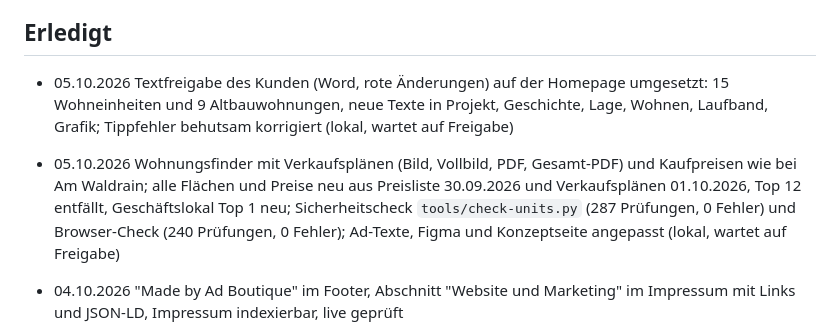
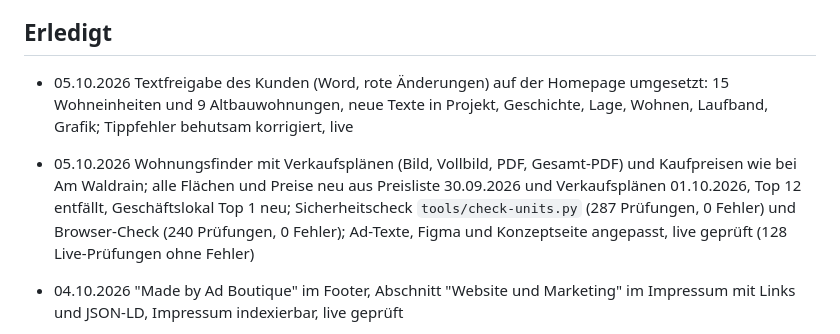
Before and after one commit to Ad-Boutique/zimmermannplatz, a Markdown page: STATUS.md, the part around the change. Rendered like a GitHub page.

Commit message:
STATUS: Finder und Kundentexte live
Co-Authored-By: Claude Opus 5.5 <noreply@anthropic.com>

```diff
--- a/STATUS.md
+++ b/STATUS.md
@@ -27,9 +27,9 @@ Stand 02.10.2026
 
 ## Erledigt
 
-- 05.10.2026 Textfreigabe des Kunden (Word, rote Änderungen) auf der Homepage umgesetzt: 15 Wohneinheiten und 9 Altbauwohnungen, neue Texte in Projekt, Geschichte, Lage, Wohnen, Laufband, Grafik; Tippfehler behutsam korrigiert (lokal, wartet auf Freigabe)
+- 05.10.2026 Textfreigabe des Kunden (Word, rote Änderungen) auf der Homepage umgesetzt: 15 Wohneinheiten und 9 Altbauwohnungen, neue Texte in Projekt, Geschichte, Lage, Wohnen, Laufband, Grafik; Tippfehler behutsam korrigiert, live
 
-- 05.10.2026 Wohnungsfinder mit Verkaufsplänen (Bild, Vollbild, PDF, Gesamt-PDF) und Kaufpreisen wie bei Am Waldrain; alle Flächen und Preise neu aus Preisliste 30.09.2026 und Verkaufsplänen 01.10.2026, Top 12 entfällt, Geschäftslokal Top 1 neu; Sicherheitscheck `tools/check-units.py` (287 Prüfungen, 0 Fehler) und Browser-Check (240 Prüfungen, 0 Fehler); Ad-Texte, Figma und Konzeptseite angepasst (lokal, wartet auf Freigabe)
+- 05.10.2026 Wohnungsfinder mit Verkaufsplänen (Bild, Vollbild, PDF, Gesamt-PDF) und Kaufpreisen wie bei Am Waldrain; alle Flächen und Preise neu aus Preisliste 30.09.2026 und Verkaufsplänen 01.10.2026, Top 12 entfällt, Geschäftslokal Top 1 neu; Sicherheitscheck `tools/check-units.py` (287 Prüfungen, 0 Fehler) und Browser-Check (240 Prüfungen, 0 Fehler); Ad-Texte, Figma und Konzeptseite angepasst, live geprüft (128 Live-Prüfungen ohne Fehler)
 
 - 04.10.2026 "Made by Ad Boutique" im Footer, Abschnitt "Website und Marketing" im Impressum mit Links und JSON-LD, Impressum indexierbar, live geprüft
 
```
